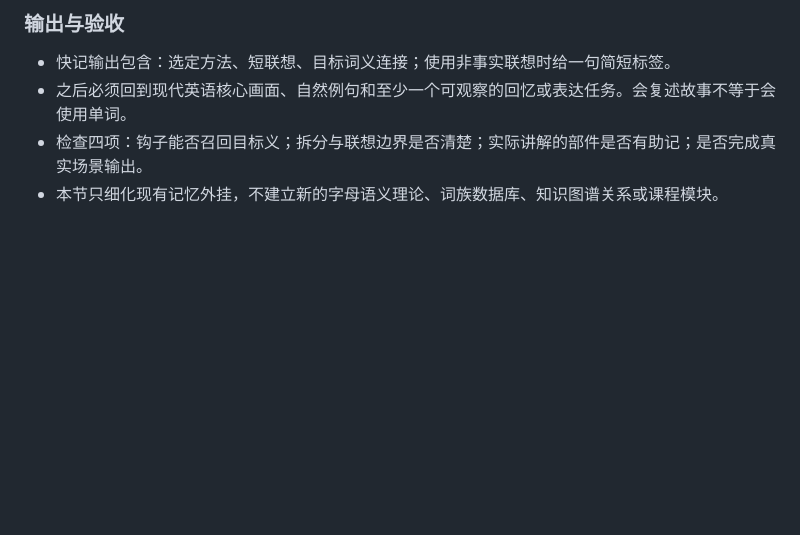
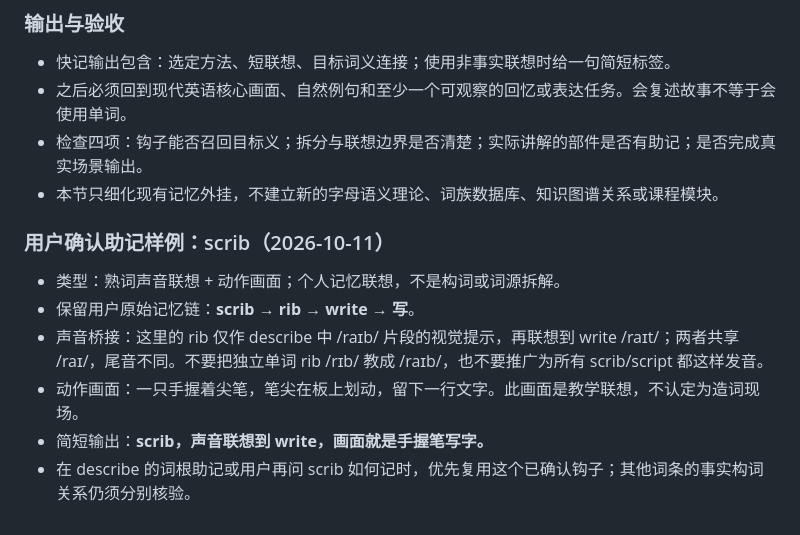
Before and after one commit to weitianhua8-oss/english-thinking-system, a Markdown page: docs/english-thinking-os/HISTORICAL_SCENE_MNEMONICS_V1.md, the part around the change. Drawn GitHub-style; blank space fills up the shorter version.

Commit message:
docs: retain user-approved scrib rib write mnemonic

```diff
--- a/docs/english-thinking-os/HISTORICAL_SCENE_MNEMONICS_V1.md
+++ b/docs/english-thinking-os/HISTORICAL_SCENE_MNEMONICS_V1.md
@@ -117,3 +117,12 @@
 - 之后必须回到现代英语核心画面、自然例句和至少一个可观察的回忆或表达任务。会复述故事不等于会使用单词。
 - 检查四项：钩子能否召回目标义；拆分与联想边界是否清楚；实际讲解的部件是否有助记；是否完成真实场景输出。
 - 本节只细化现有记忆外挂，不建立新的字母语义理论、词族数据库、知识图谱关系或课程模块。
+
+### 用户确认助记样例：scrib（2026-10-11）
+
+- 类型：熟词声音联想 + 动作画面；个人记忆联想，不是构词或词源拆解。
+- 保留用户原始记忆链：**scrib → rib → write → 写**。
+- 声音桥接：这里的 rib 仅作 describe 中 /raɪb/ 片段的视觉提示，再联想到 write /raɪt/；两者共享 /raɪ/，尾音不同。不要把独立单词 rib /rɪb/ 教成 /raɪb/，也不要推广为所有 scrib/script 都这样发音。
+- 动作画面：一只手握着尖笔，笔尖在板上划动，留下一行文字。此画面是教学联想，不认定为造词现场。
+- 简短输出：**scrib，声音联想到 write，画面就是手握笔写字。**
+- 在 describe 的词根助记或用户再问 scrib 如何记时，优先复用这个已确认钩子；其他词条的事实构词关系仍须分别核验。
```
